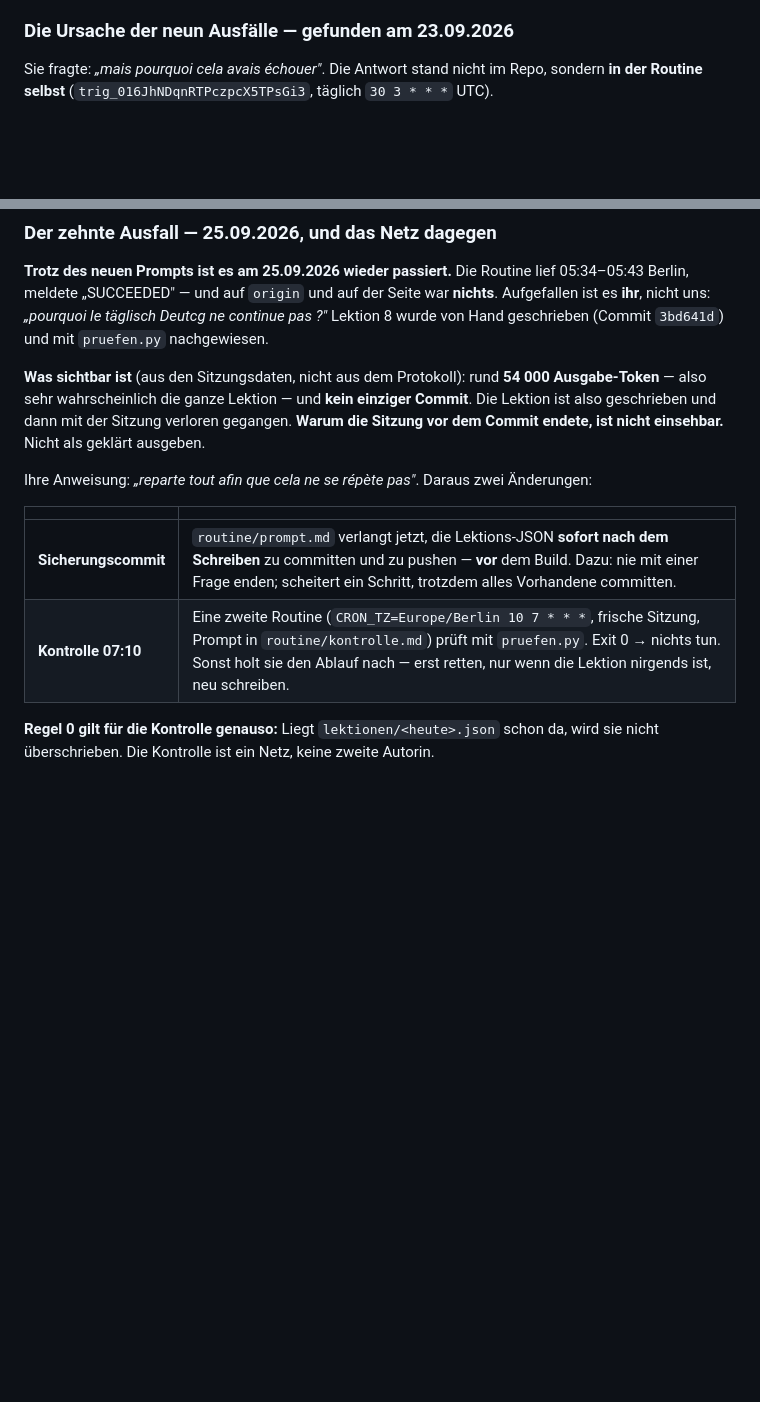
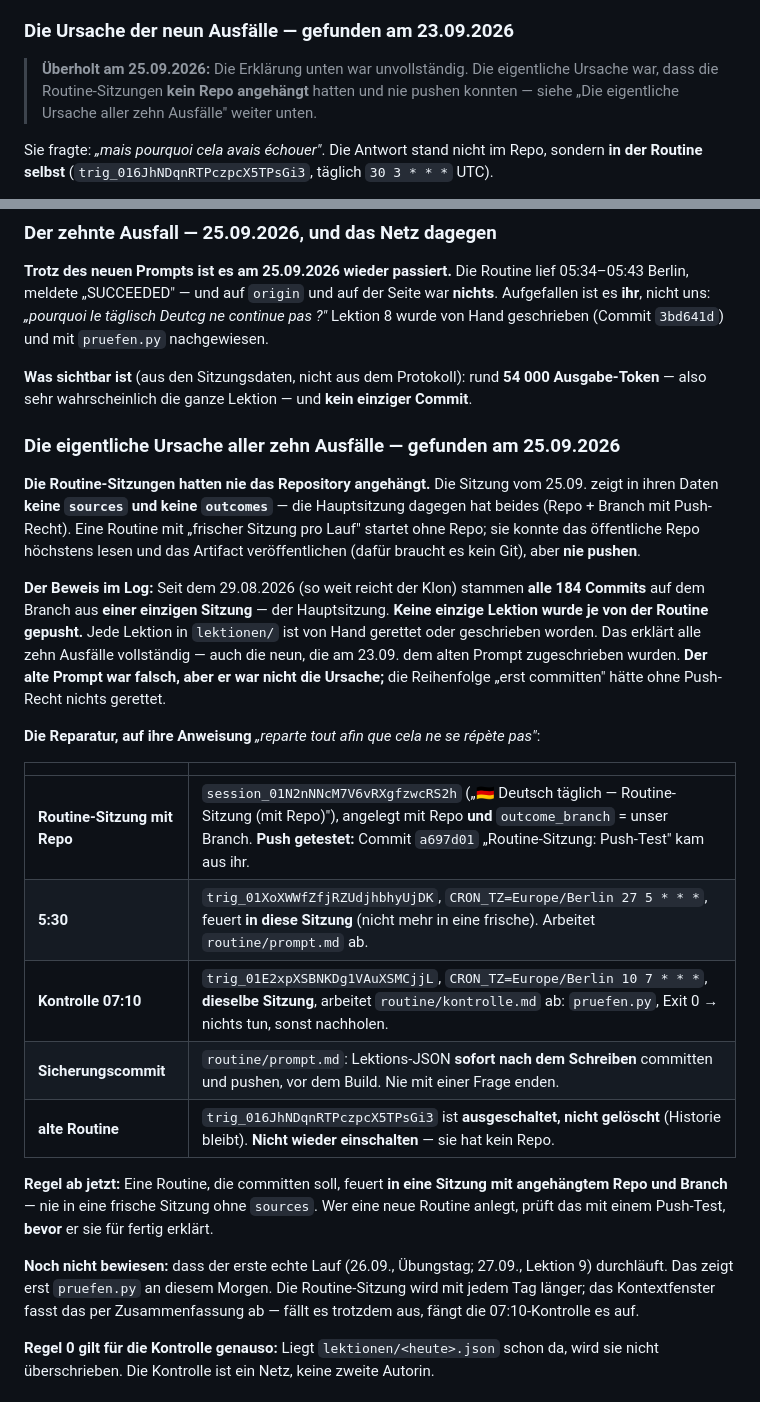
Before and after one commit to Williamszika/Etude-et-revision-exercice-et-Examen, a Markdown page: CLAUDE.md, 2 parts joined by grey strips. Drawn GitHub-style; blank space fills up the shorter version.

Commit message:
Deutsch täglich: eigentliche Ursache gefunden — die Routine hatte nie ein Repo
Seit dem 29.08. stammen alle 184 Commits aus der Hauptsitzung; die
Routine-Sitzungen liefen ohne sources/outcomes und konnten nie pushen.
Neu: eine feste Routine-Sitzung mit Repo und Branch (Push-Test a697d01),
in die die 5:30-Routine und die 07:10-Kontrolle feuern. Die alte
Routine ist ausgeschaltet, nicht gelöscht.

Co-Authored-By: Claude Opus 5.5 <noreply@anthropic.com>
Claude-Session: https://claude.ai/code/session_01Bk4xgNDJRwrYD3PGtzQz3p

```diff
--- a/CLAUDE.md
+++ b/CLAUDE.md
@@ -555,6 +555,10 @@ wird einzeln nachgewiesen, mit dem Skript, nicht aus dem Gedächtnis.
 
 ### Die Ursache der neun Ausfälle — gefunden am 23.09.2026
 
+> **Überholt am 25.09.2026:** Die Erklärung unten war unvollständig. Die eigentliche Ursache
+> war, dass die Routine-Sitzungen **kein Repo angehängt** hatten und nie pushen konnten —
+> siehe „Die eigentliche Ursache aller zehn Ausfälle" weiter unten.
+
 Sie fragte: *„mais pourquoi cela avais échouer"*. Die Antwort stand nicht im Repo, sondern **in
 der Routine selbst** (`trig_016JhNDqnRTPczpcX5TPsGi3`, täglich `30 3 * * *` UTC).
 
@@ -595,15 +599,40 @@ Lektion 8 wurde von Hand geschrieben (Commit `3bd641d`) und mit `pruefen.py` nac
 
 **Was sichtbar ist** (aus den Sitzungsdaten, nicht aus dem Protokoll): rund **54 000
 Ausgabe-Token** — also sehr wahrscheinlich die ganze Lektion — und **kein einziger Commit**.
-Die Lektion ist also geschrieben und dann mit der Sitzung verloren gegangen. **Warum die
-Sitzung vor dem Commit endete, ist nicht einsehbar.** Nicht als geklärt ausgeben.
-
-Ihre Anweisung: *„reparte tout afin que cela ne se répète pas"*. Daraus zwei Änderungen:
+
+### Die eigentliche Ursache aller zehn Ausfälle — gefunden am 25.09.2026
+
+**Die Routine-Sitzungen hatten nie das Repository angehängt.** Die Sitzung vom 25.09. zeigt in
+ihren Daten **keine `sources` und keine `outcomes`** — die Hauptsitzung dagegen hat beides
+(Repo + Branch mit Push-Recht). Eine Routine mit „frischer Sitzung pro Lauf" startet ohne Repo;
+sie konnte das öffentliche Repo höchstens lesen und das Artifact veröffentlichen (dafür braucht
+es kein Git), aber **nie pushen**.
+
+**Der Beweis im Log:** Seit dem 29.08.2026 (so weit reicht der Klon) stammen **alle 184
+Commits** auf dem Branch aus **einer einzigen Sitzung** — der Hauptsitzung. **Keine einzige
+Lektion wurde je von der Routine gepusht.** Jede Lektion in `lektionen/` ist von Hand gerettet
+oder geschrieben worden. Das erklärt alle zehn Ausfälle vollständig — auch die neun, die am
+23.09. dem alten Prompt zugeschrieben wurden. **Der alte Prompt war falsch, aber er war nicht
+die Ursache;** die Reihenfolge „erst committen" hätte ohne Push-Recht nichts gerettet.
+
+**Die Reparatur, auf ihre Anweisung** *„reparte tout afin que cela ne se répète pas"*:
 
 | | |
 |---|---|
-| **Sicherungscommit** | `routine/prompt.md` verlangt jetzt, die Lektions-JSON **sofort nach dem Schreiben** zu committen und zu pushen — **vor** dem Build. Dazu: nie mit einer Frage enden; scheitert ein Schritt, trotzdem alles Vorhandene committen. |
-| **Kontrolle 07:10** | Eine zweite Routine (`CRON_TZ=Europe/Berlin 10 7 * * *`, frische Sitzung, Prompt in `routine/kontrolle.md`) prüft mit `pruefen.py`. Exit 0 → nichts tun. Sonst holt sie den Ablauf nach — erst retten, nur wenn die Lektion nirgends ist, neu schreiben. |
+| **Routine-Sitzung mit Repo** | `session_01N2nNNcM7V6vRXgfzwcRS2h` („🇩🇪 Deutsch täglich — Routine-Sitzung (mit Repo)"), angelegt mit Repo **und** `outcome_branch` = unser Branch. **Push getestet:** Commit `a697d01` „Routine-Sitzung: Push-Test" kam aus ihr. |
+| **5:30** | `trig_01XoXWWfZfjRZUdjhbhyUjDK`, `CRON_TZ=Europe/Berlin 27 5 * * *`, feuert **in diese Sitzung** (nicht mehr in eine frische). Arbeitet `routine/prompt.md` ab. |
+| **Kontrolle 07:10** | `trig_01E2xpXSBNKDg1VAuXSMCjjL`, `CRON_TZ=Europe/Berlin 10 7 * * *`, **dieselbe Sitzung**, arbeitet `routine/kontrolle.md` ab: `pruefen.py`, Exit 0 → nichts tun, sonst nachholen. |
+| **Sicherungscommit** | `routine/prompt.md`: Lektions-JSON **sofort nach dem Schreiben** committen und pushen, vor dem Build. Nie mit einer Frage enden. |
+| **alte Routine** | `trig_016JhNDqnRTPczpcX5TPsGi3` ist **ausgeschaltet, nicht gelöscht** (Historie bleibt). **Nicht wieder einschalten** — sie hat kein Repo. |
+
+**Regel ab jetzt:** Eine Routine, die committen soll, feuert **in eine Sitzung mit
+angehängtem Repo und Branch** — nie in eine frische Sitzung ohne `sources`. Wer eine neue
+Routine anlegt, prüft das mit einem Push-Test, **bevor** er sie für fertig erklärt.
+
+**Noch nicht bewiesen:** dass der erste echte Lauf (26.09., Übungstag; 27.09., Lektion 9)
+durchläuft. Das zeigt erst `pruefen.py` an diesem Morgen. Die Routine-Sitzung wird mit jedem
+Tag länger; das Kontextfenster fasst das per Zusammenfassung ab — fällt es trotzdem aus,
+fängt die 07:10-Kontrolle es auf.
 
 **Regel 0 gilt für die Kontrolle genauso:** Liegt `lektionen/<heute>.json` schon da, wird sie
 nicht überschrieben. Die Kontrolle ist ein Netz, keine zweite Autorin.
```
